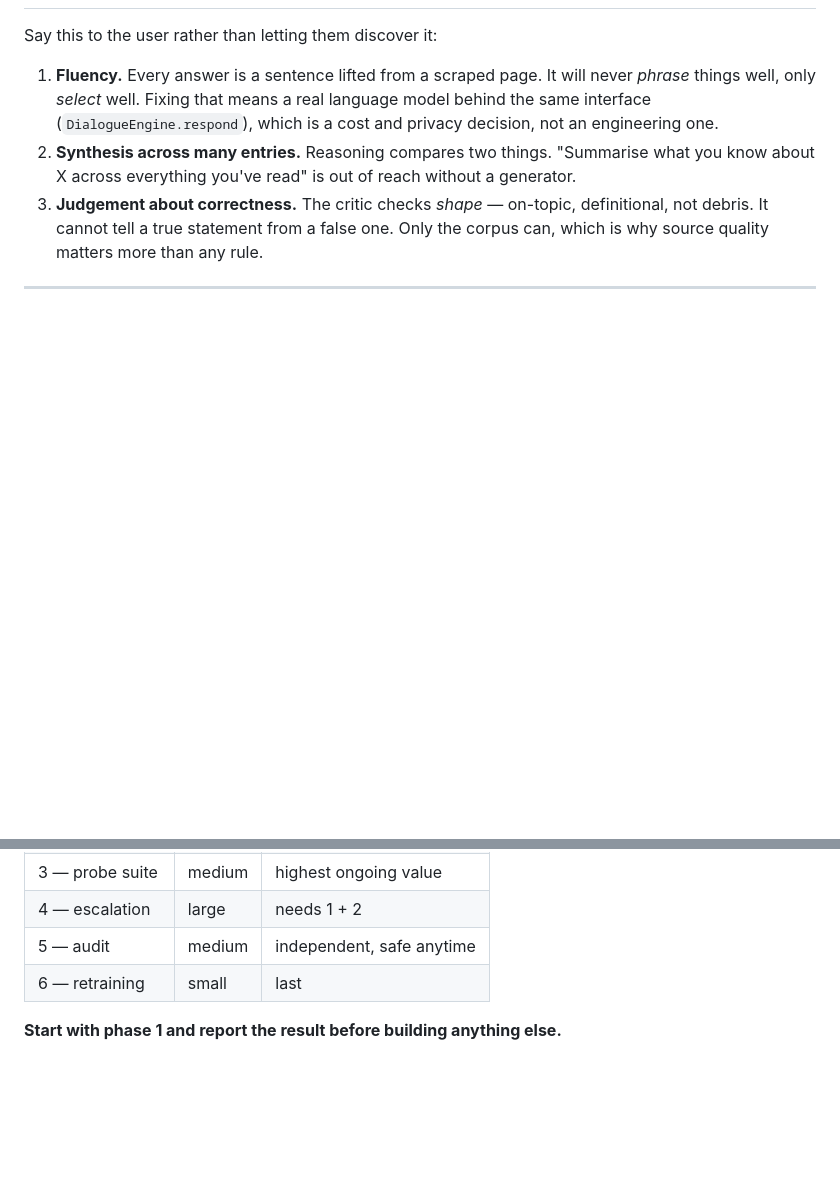
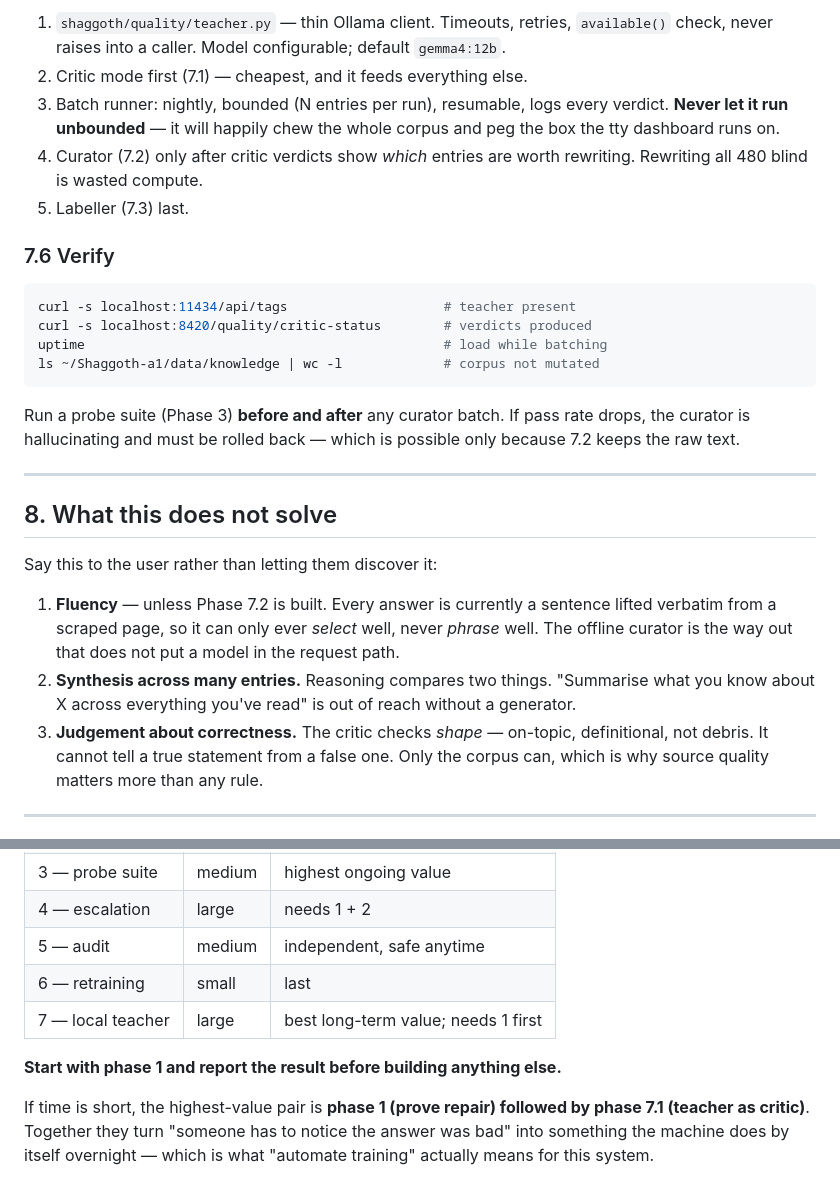
Before and after one commit to Mattjhagen/Shaggoth-a1, a Markdown page: docs/TRAINING_AUTOMATION.md, 2 parts joined by grey strips. GitHub-like rendering; blank space fills up the shorter version.

````diff
--- a/docs/TRAINING_AUTOMATION.md
+++ b/docs/TRAINING_AUTOMATION.md
@@ -272,10 +366,36 @@ Only worth it once §1–§5 hold. The generator is not the bottleneck.
+1. `shaggoth/quality/teacher.py` — thin Ollama client. Timeouts, retries,
+   `available()` check, never raises into a caller. Model configurable;
+   default `gemma4:12b`.
+2. Critic mode first (7.1) — cheapest, and it feeds everything else.
+3. Batch runner: nightly, bounded (N entries per run), resumable, logs every
+   verdict. **Never let it run unbounded** — it will happily chew the whole
+   corpus and peg the box the tty dashboard runs on.
+4. Curator (7.2) only after critic verdicts show *which* entries are worth
+   rewriting. Rewriting all 480 blind is wasted compute.
+5. Labeller (7.3) last.
+
+### 7.6 Verify
+```bash
+curl -s localhost:11434/api/tags                    # teacher present
+curl -s localhost:8420/quality/critic-status        # verdicts produced
+uptime                                              # load while batching
+ls ~/Shaggoth-a1/data/knowledge | wc -l             # corpus not mutated
+```
+
+Run a probe suite (Phase 3) **before and after** any curator batch. If pass
+rate drops, the curator is hallucinating and must be rolled back — which is
+possible only because 7.2 keeps the raw text.
+
+---
+
+## 8. What this does not solve
 
 Say this to the user rather than letting them discover it:
 
-1. **Fluency.** Every answer is a sentence lifted from a scraped page. It will
-   never *phrase* things well, only *select* well. Fixing that means a real
-   language model behind the same interface (`DialogueEngine.respond`), which is
-   a cost and privacy decision, not an engineering one.
+1. **Fluency** — unless Phase 7.2 is built. Every answer is currently a
+   sentence lifted verbatim from a scraped page, so it can only ever *select*
+   well, never *phrase* well. The offline curator is the way out that does not
+   put a model in the request path.
 2. **Synthesis across many entries.** Reasoning compares two things. "Summarise
    what you know about X across everything you've read" is out of reach without
    a generator.
@@ -295,5 +415,11 @@ Say this to the user rather than letting them discover it:
 | 4 — escalation | large | needs 1 + 2 |
 | 5 — audit | medium | independent, safe anytime |
 | 6 — retraining | small | last |
+| 7 — local teacher | large | best long-term value; needs 1 first |
 
 **Start with phase 1 and report the result before building anything else.**
+
+If time is short, the highest-value pair is **phase 1 (prove repair) followed by
+phase 7.1 (teacher as critic)**. Together they turn "someone has to notice the
+answer was bad" into something the machine does by itself overnight — which is
+what "automate training" actually means for this system.
````
Also changed, not shown: other parts of docs/TRAINING_AUTOMATION.md (+95 -1 lines).
